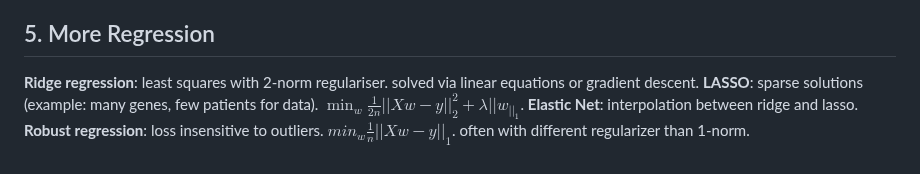
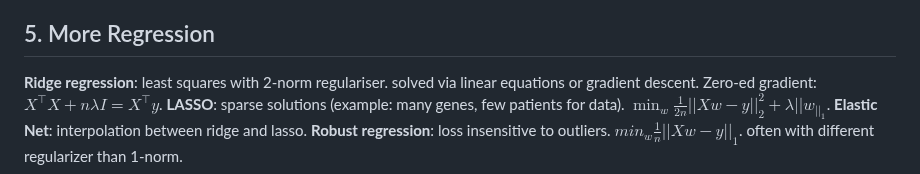
Before and after one commit to Leo-Lem/summer25, a Markdown page: ML/exercises.md, the part around the change. Rendered like a GitHub page.

Commit message:
updated notes.

```diff
--- a/ML/exercises.md
+++ b/ML/exercises.md
@@ -39,7 +39,7 @@
 **Empirical (ERM) v. regularized risk minimization (RRM)**: without and with regularization.
 **Bias v. variance**: TODO
 ## 5. More Regression
-**Ridge regression**: least squares with 2-norm regulariser. solved via linear equations or gradient descent.
+**Ridge regression**: least squares with 2-norm regulariser. solved via linear equations or gradient descent. Zero-ed gradient: $X^\top X+n\lambda I=X^\top y$.
 **LASSO**: sparse solutions (example: many genes, few patients for data). $\min_w{\frac{1}{2n}||Xw-y||_2^2+\lambda||w_||_1}$.
 **Elastic Net**: interpolation between ridge and lasso.
 **Robust regression**: loss insensitive to outliers. $min_w\frac{1}{n}||Xw-y||_1$. often with different regularizer than 1-norm.
```
